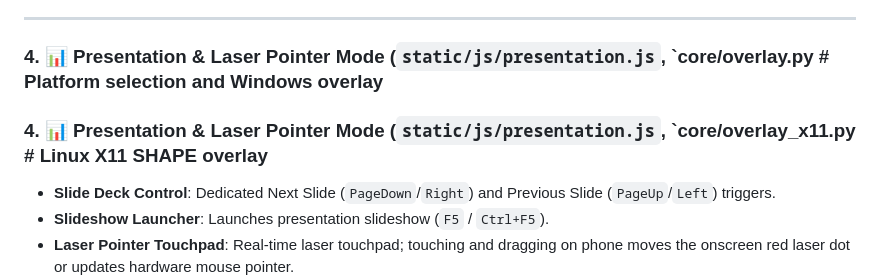
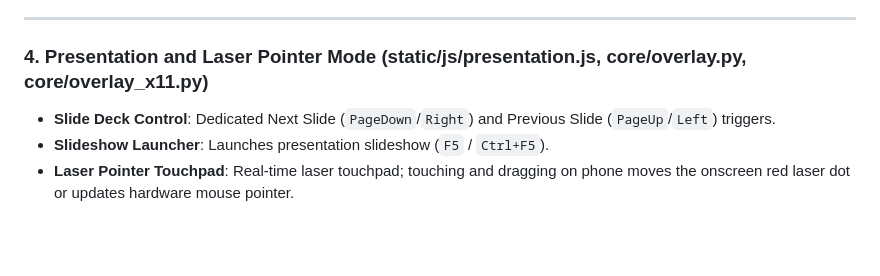
Before and after one commit to Sathyabalan6/laptop-remote, a Markdown page: DOCUMENTATION.md, the part around the change. Rendered like a GitHub page; blank space fills up the shorter version.

Commit message:
docs: repair presentation heading

```diff
--- a/DOCUMENTATION.md
+++ b/DOCUMENTATION.md
@@ -63,8 +63,7 @@
 
 ---
 
-### 4. 📊 Presentation & Laser Pointer Mode (`static/js/presentation.js`, `core/overlay.py    # Platform selection and Windows overlay
-### 4. 📊 Presentation & Laser Pointer Mode (`static/js/presentation.js`, `core/overlay_x11.py # Linux X11 SHAPE overlay
+### 4. Presentation and Laser Pointer Mode (static/js/presentation.js, core/overlay.py, core/overlay_x11.py)
 - **Slide Deck Control**: Dedicated Next Slide (`PageDown`/`Right`) and Previous Slide (`PageUp`/`Left`) triggers.
 - **Slideshow Launcher**: Launches presentation slideshow (`F5` / `Ctrl+F5`).
 - **Laser Pointer Touchpad**: Real-time laser touchpad; touching and dragging on phone moves the onscreen red laser dot or updates hardware mouse pointer.
```
